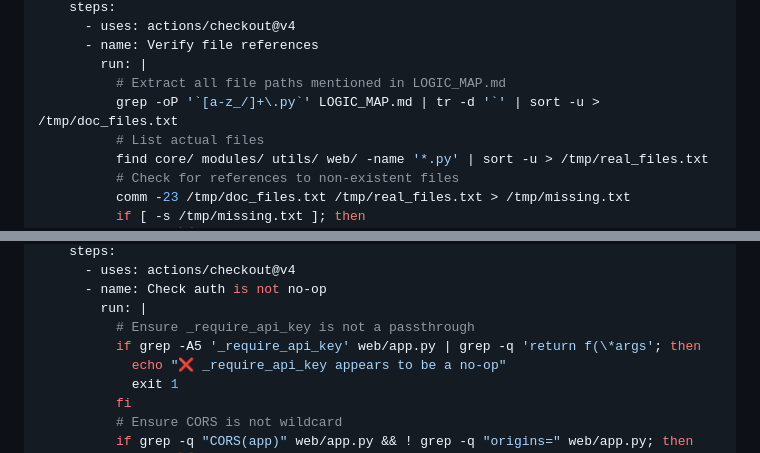
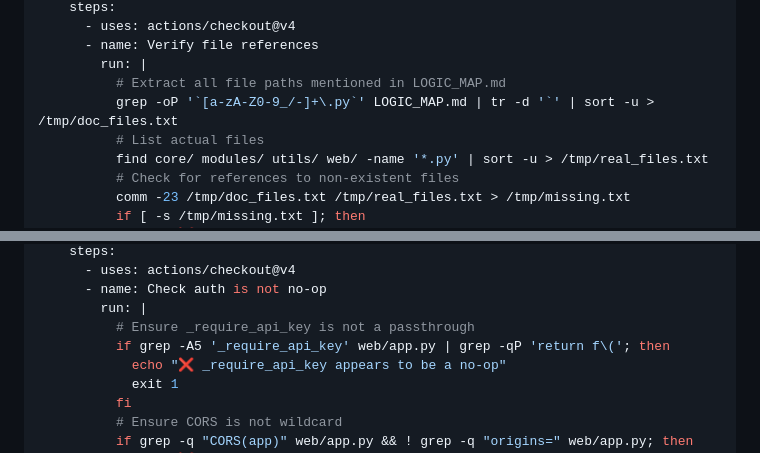
Before and after one commit to hamahasan441-png/Scanner-, a Markdown page: ARCHITECTURE_v8_CORRECTED.md, 2 parts joined by grey strips. GitHub-like rendering.

Commit message:
Address review feedback: fix regex patterns in CI governance checks
Agent-Logs-Url: https://github.com/hamahasan441-png/Scanner-/sessions/1ab0ff56-97d0-4799-a8f7-e0b920efbce1

Co-authored-by: hamahasan441-png <245464340+hamahasan441-png@users.noreply.github.com>

```diff
--- a/ARCHITECTURE_v8_CORRECTED.md
+++ b/ARCHITECTURE_v8_CORRECTED.md
@@ -773,7 +773,7 @@ jobs:
       - name: Verify file references
         run: |
           # Extract all file paths mentioned in LOGIC_MAP.md
-          grep -oP '`[a-z_/]+\.py`' LOGIC_MAP.md | tr -d '`' | sort -u > /tmp/doc_files.txt
+          grep -oP '`[a-zA-Z0-9_/-]+\.py`' LOGIC_MAP.md | tr -d '`' | sort -u > /tmp/doc_files.txt
           # List actual files
           find core/ modules/ utils/ web/ -name '*.py' | sort -u > /tmp/real_files.txt
           # Check for references to non-existent files
@@ -861,7 +861,7 @@ jobs:
       - name: Check auth is not no-op
         run: |
           # Ensure _require_api_key is not a passthrough
-          if grep -A5 '_require_api_key' web/app.py | grep -q 'return f(\*args'; then
+          if grep -A5 '_require_api_key' web/app.py | grep -qP 'return f\('; then
             echo "❌ _require_api_key appears to be a no-op"
             exit 1
           fi
```
Also changed, not shown: other parts of ARCHITECTURE_v8_CORRECTED.md (+1 -1 lines).
